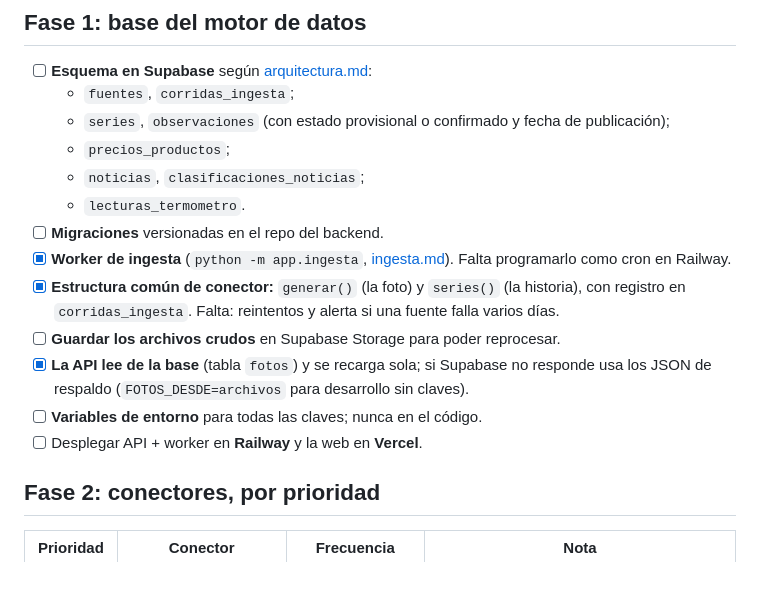
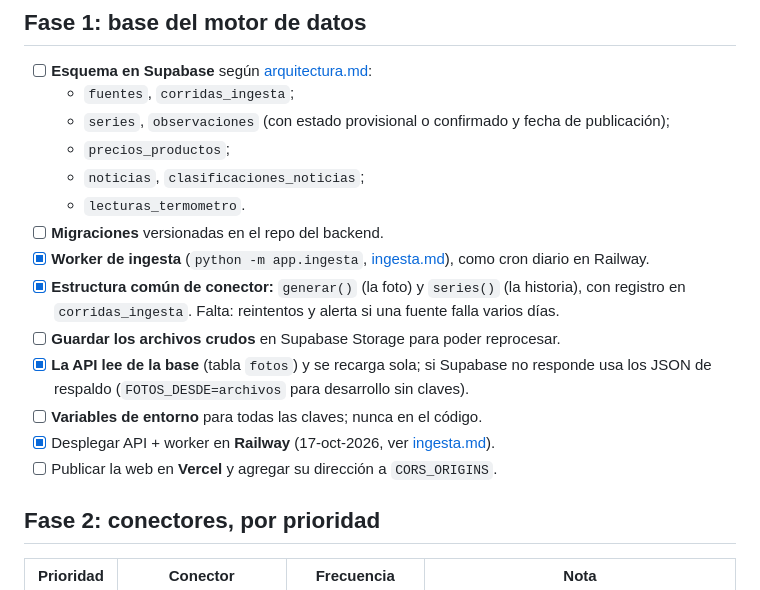
Before and after one commit to JoseManuelOberreuter/impacto-financiero, a Markdown page: docs/pendientes-backend.md, the part around the change. Rendered like a GitHub page.

```diff
--- a/docs/pendientes-backend.md
+++ b/docs/pendientes-backend.md
@@ -37,12 +37,13 @@
   - `noticias`, `clasificaciones_noticias`;
   - `lecturas_termometro`.
 - [ ] **Migraciones** versionadas en el repo del backend.
-- [x] **Worker de ingesta** (`python -m app.ingesta`, [ingesta.md](ingesta.md)). Falta programarlo como cron en Railway.
+- [x] **Worker de ingesta** (`python -m app.ingesta`, [ingesta.md](ingesta.md)), como cron diario en Railway.
 - [x] **Estructura común de conector:** `generar()` (la foto) y `series()` (la historia), con registro en `corridas_ingesta`. Falta: reintentos y alerta si una fuente falla varios días.
 - [ ] **Guardar los archivos crudos** en Supabase Storage para poder reprocesar.
 - [x] **La API lee de la base** (tabla `fotos`) y se recarga sola; si Supabase no responde usa los JSON de respaldo (`FOTOS_DESDE=archivos` para desarrollo sin claves).
 - [ ] **Variables de entorno** para todas las claves; nunca en el código.
-- [ ] Desplegar API + worker en **Railway** y la web en **Vercel**.
+- [x] Desplegar API + worker en **Railway** (17-oct-2026, ver [ingesta.md](ingesta.md)).
+- [ ] Publicar la web en **Vercel** y agregar su dirección a `CORS_ORIGINS`.
 
 ## Fase 2: conectores, por prioridad
 
```
Also changed, not shown: docs/ingesta.md (+19 -3 lines).
